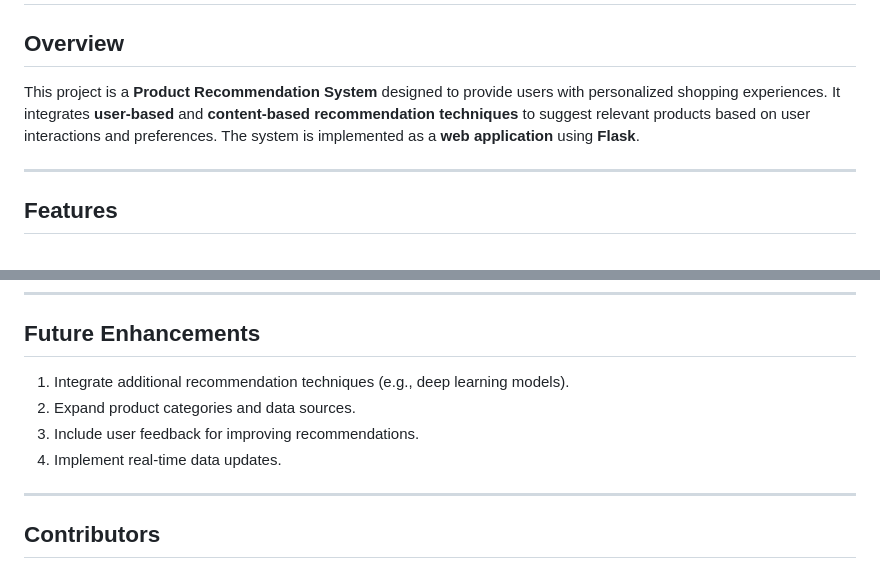
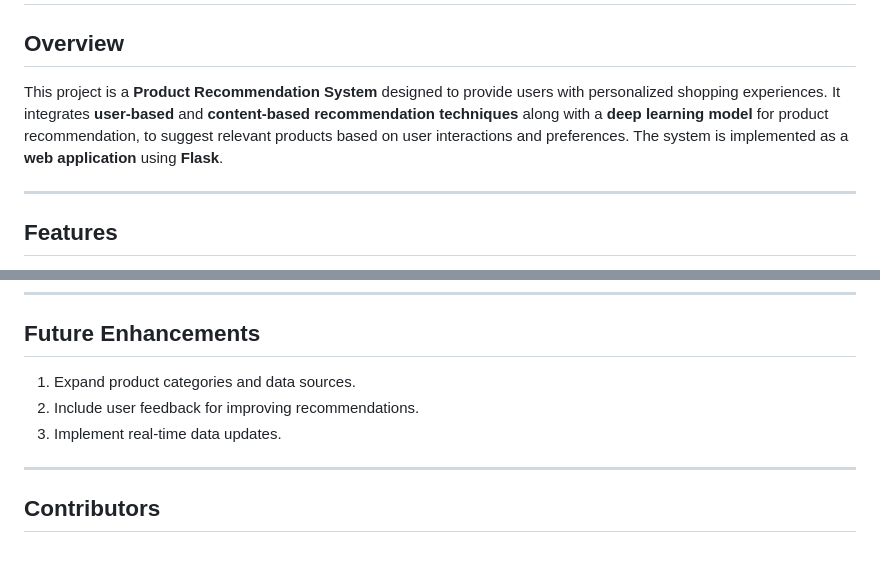
Before and after one commit to UJAIR-SHAHA/Personalised_Product_Recomendation_System, a Markdown page: README.md, 2 parts joined by grey strips. Rendered like a GitHub page.

```diff
--- a/README.md
+++ b/README.md
@@ -1,7 +1,7 @@
 # Personalised_Product_Recomendation_System
 
 ## Overview
-This project is a **Product Recommendation System** designed to provide users with personalized shopping experiences. It integrates **user-based** and **content-based recommendation techniques** to suggest relevant products based on user interactions and preferences. The system is implemented as a **web application** using **Flask**.
+This project is a **Product Recommendation System** designed to provide users with personalized shopping experiences. It integrates **user-based** and **content-based recommendation techniques** along with a **deep learning model** for product recommendation, to suggest relevant products based on user interactions and preferences. The system is implemented as a **web application** using **Flask**.
 
 ---
 
@@ -101,10 +101,9 @@ project-directory/
 ---
 
 ## Future Enhancements
-1. Integrate additional recommendation techniques (e.g., deep learning models).
-2. Expand product categories and data sources.
-3. Include user feedback for improving recommendations.
-4. Implement real-time data updates.
+1. Expand product categories and data sources.
+2. Include user feedback for improving recommendations.
+3. Implement real-time data updates.
 
 ---
 
```
